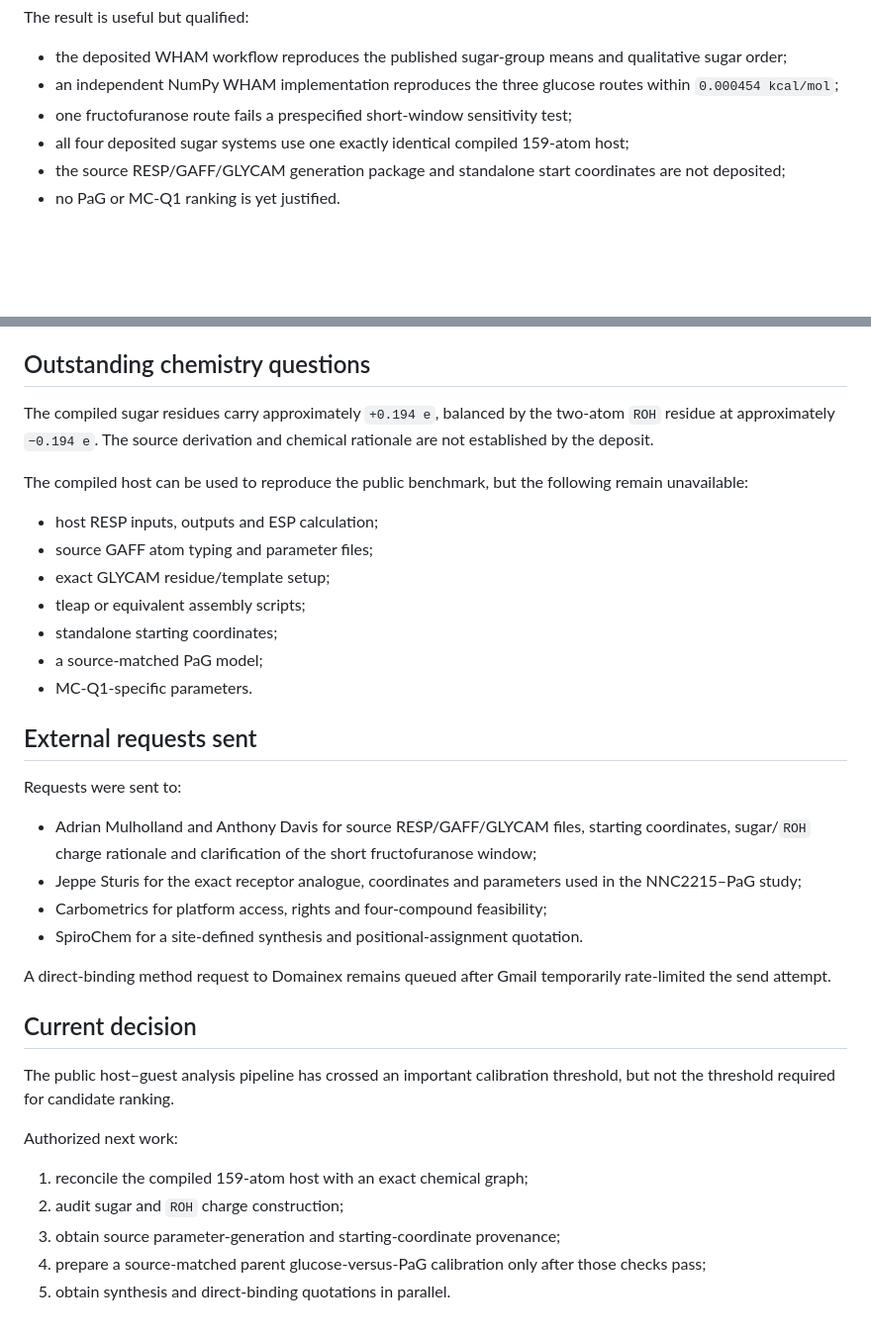
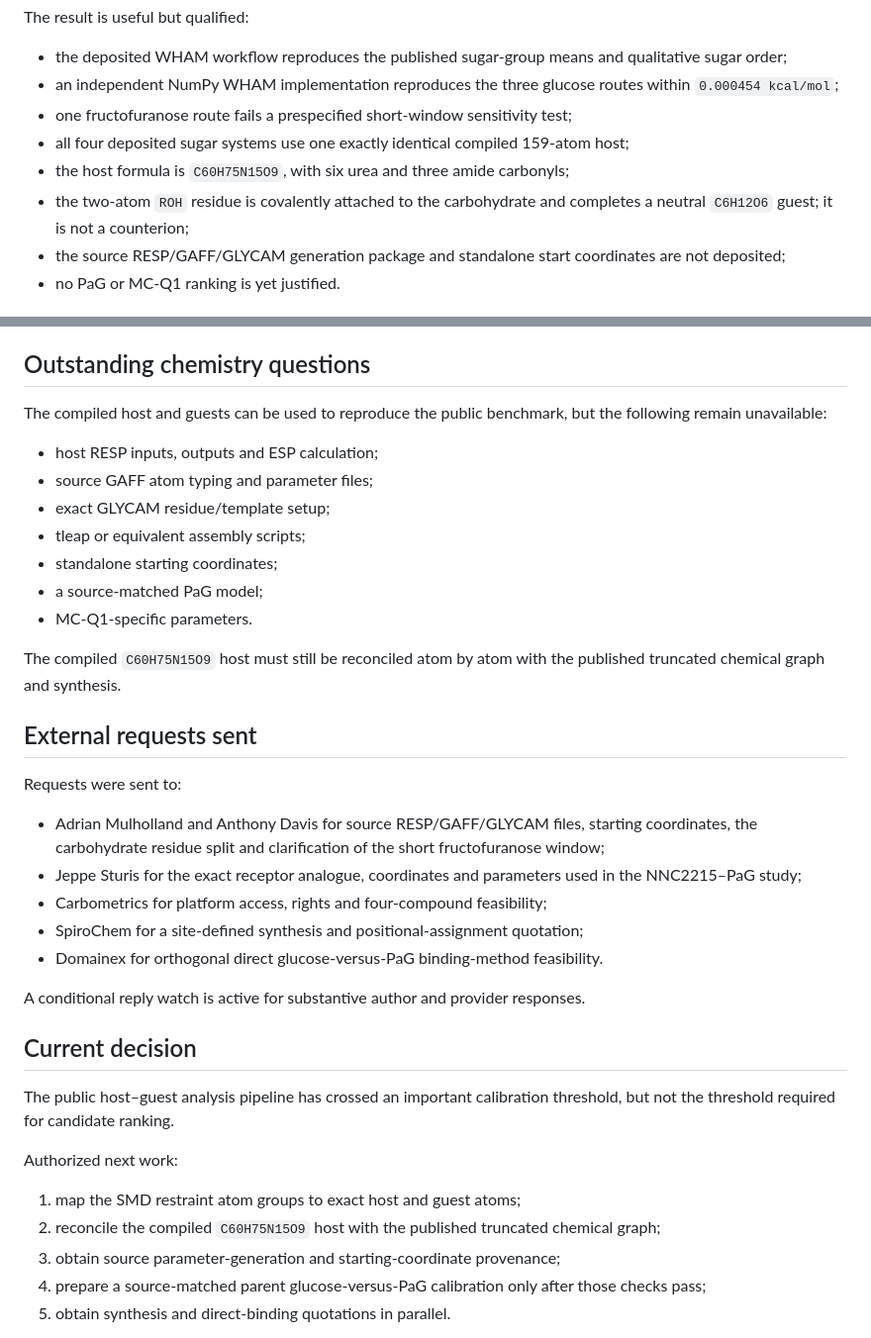
Before and after one commit to pallagip/dia-health-one, a Markdown page: research/AWS1_NO_AWS_RESULTS.md, 2 parts joined by grey strips. Shown at 99% size. Drawn GitHub-style; blank space fills up the shorter version.

```diff
--- a/research/AWS1_NO_AWS_RESULTS.md
+++ b/research/AWS1_NO_AWS_RESULTS.md
@@ -15,6 +15,8 @@ The result is useful but qualified:
 - an independent NumPy WHAM implementation reproduces the three glucose routes within `0.000454 kcal/mol`;
 - one fructofuranose route fails a prespecified short-window sensitivity test;
 - all four deposited sugar systems use one exactly identical compiled 159-atom host;
+- the host formula is `C60H75N15O9`, with six urea and three amide carbonyls;
+- the two-atom `ROH` residue is covalently attached to the carbohydrate and completes a neutral `C6H12O6` guest; it is not a counterion;
 - the source RESP/GAFF/GLYCAM generation package and standalone start coordinates are not deposited;
 - no PaG or MC-Q1 ranking is yet justified.
 
@@ -91,9 +122,7 @@ The `.rst` files contain `&rst`, `iat`, `igr1`, `igr2`, `r2`, `rk2` and related
 
 ## Outstanding chemistry questions
 
-The compiled sugar residues carry approximately `+0.194 e`, balanced by the two-atom `ROH` residue at approximately `−0.194 e`. The source derivation and chemical rationale are not established by the deposit.
-
-The compiled host can be used to reproduce the public benchmark, but the following remain unavailable:
+The compiled host and guests can be used to reproduce the public benchmark, but the following remain unavailable:
 
 - host RESP inputs, outputs and ESP calculation;
 - source GAFF atom typing and parameter files;
@@ -103,16 +132,19 @@ The compiled host can be used to reproduce the public benchmark, but the followi
 - a source-matched PaG model;
 - MC-Q1-specific parameters.
 
+The compiled `C60H75N15O9` host must still be reconciled atom by atom with the published truncated chemical graph and synthesis.
+
 ## External requests sent
 
 Requests were sent to:
 
-- Adrian Mulholland and Anthony Davis for source RESP/GAFF/GLYCAM files, starting coordinates, sugar/`ROH` charge rationale and clarification of the short fructofuranose window;
+- Adrian Mulholland and Anthony Davis for source RESP/GAFF/GLYCAM files, starting coordinates, the carbohydrate residue split and clarification of the short fructofuranose window;
 - Jeppe Sturis for the exact receptor analogue, coordinates and parameters used in the NNC2215–PaG study;
 - Carbometrics for platform access, rights and four-compound feasibility;
-- SpiroChem for a site-defined synthesis and positional-assignment quotation.
+- SpiroChem for a site-defined synthesis and positional-assignment quotation;
+- Domainex for orthogonal direct glucose-versus-PaG binding-method feasibility.
 
-A direct-binding method request to Domainex remains queued after Gmail temporarily rate-limited the send attempt.
+A conditional reply watch is active for substantive author and provider responses.
 
 ## Current decision
 
@@ -120,8 +152,8 @@ The public host–guest analysis pipeline has crossed an important calibration t
 
 Authorized next work:
 
-1. reconcile the compiled 159-atom host with an exact chemical graph;
-2. audit sugar and `ROH` charge construction;
+1. map the SMD restraint atom groups to exact host and guest atoms;
+2. reconcile the compiled `C60H75N15O9` host with the published truncated chemical graph;
 3. obtain source parameter-generation and starting-coordinate provenance;
 4. prepare a source-matched parent glucose-versus-PaG calibration only after those checks pass;
 5. obtain synthesis and direct-binding quotations in parallel.
```
Also changed, not shown: other parts of research/AWS1_NO_AWS_RESULTS.md (+31 -2 lines).
